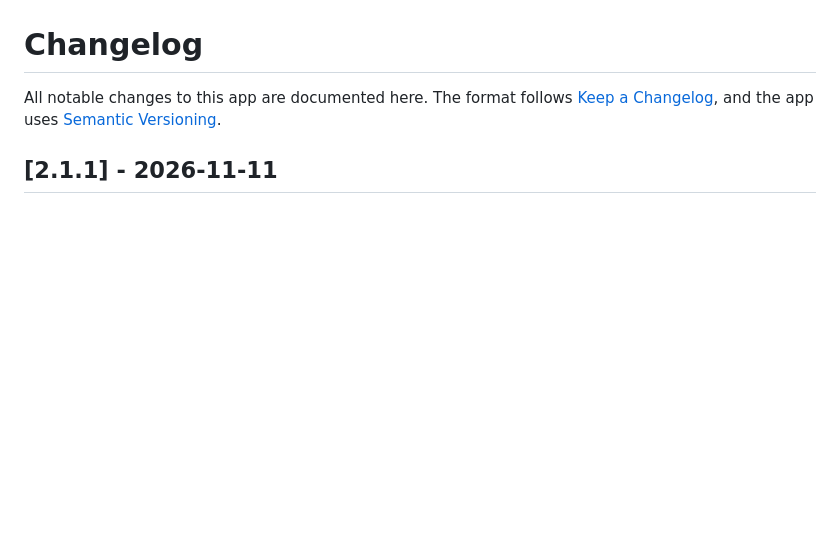
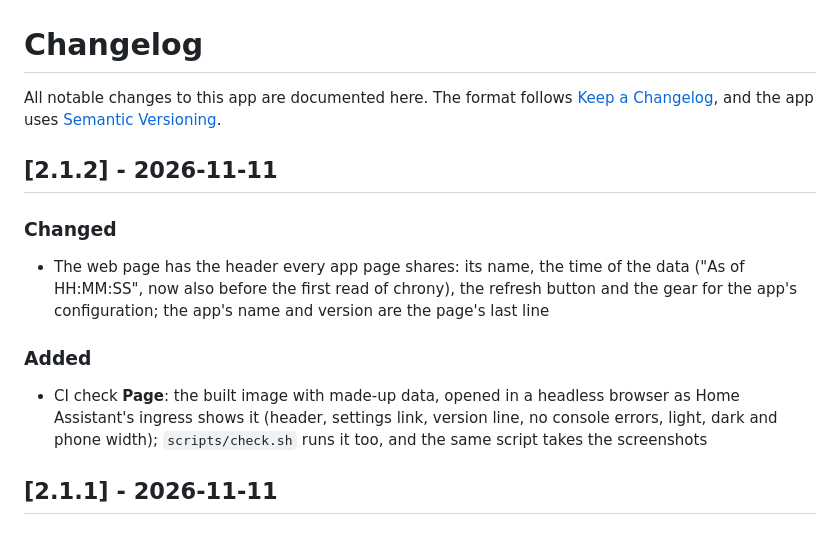
Before and after one commit to n-schilling/ha-app-chrony-mqtt, a Markdown page: chrony_ntp/CHANGELOG.md, the part around the change. Drawn GitHub-style; blank space fills up the shorter version.

```diff
--- a/chrony_ntp/CHANGELOG.md
+++ b/chrony_ntp/CHANGELOG.md
@@ -1,6 +1,16 @@
 # Changelog
 
 All notable changes to this app are documented here. The format follows [Keep a Changelog](https://keepachangelog.com/en/1.1.0/), and the app uses [Semantic Versioning](https://semver.org/spec/v2.0.0.html).
+
+## [2.1.2] - 2026-11-11
+
+### Changed
+
+- The web page has the header every app page shares: its name, the time of the data ("As of HH:MM:SS", now also before the first read of chrony), the refresh button and the gear for the app's configuration; the app's name and version are the page's last line
+
+### Added
+
+- CI check **Page**: the built image with made-up data, opened in a headless browser as Home Assistant's ingress shows it (header, settings link, version line, no console errors, light, dark and phone width); `scripts/check.sh` runs it too, and the same script takes the screenshots
 
 ## [2.1.1] - 2026-11-11
 
```
Also changed, not shown: README.md (+7 -1 lines), docs/screenshots/clients.png, docs/screenshots/edit.png, docs/screenshots/mobile-dark.png, docs/screenshots/overview.png, 8 other files.
